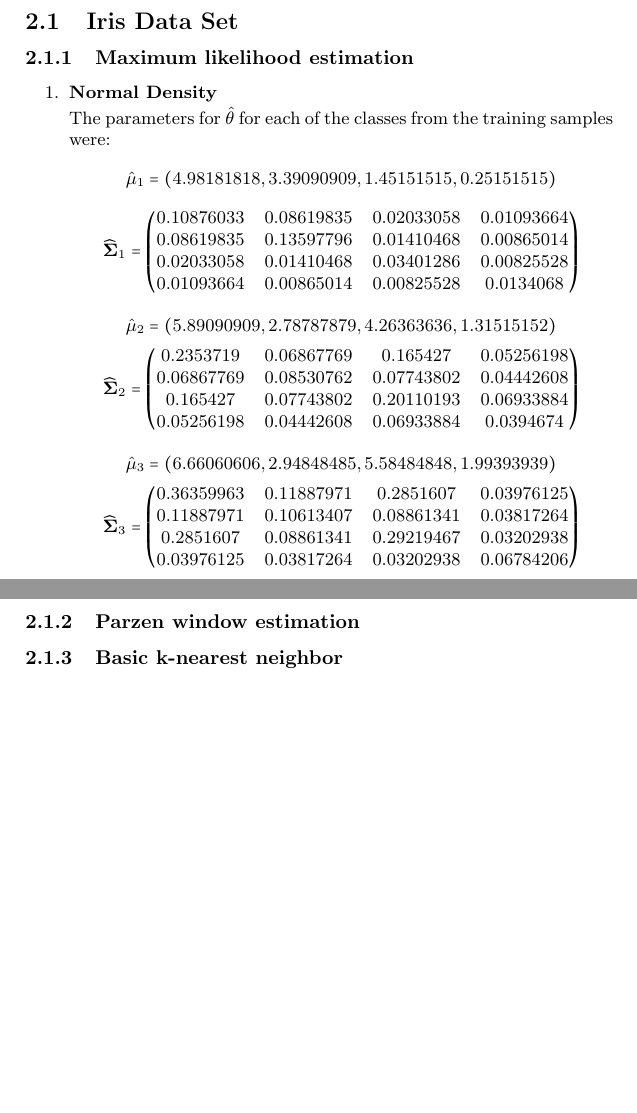
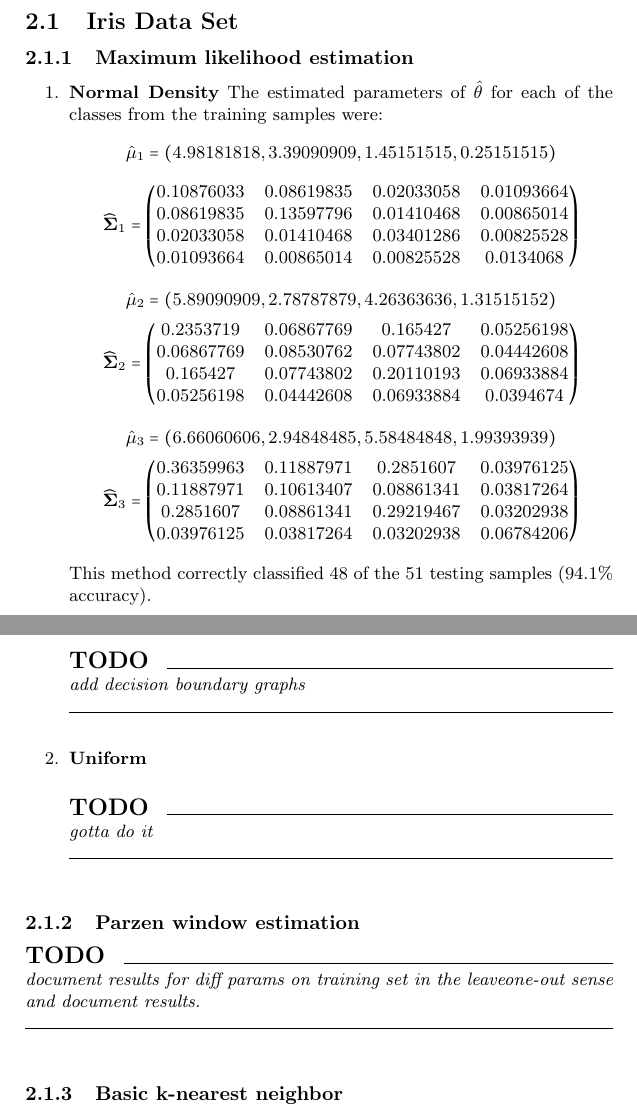
Before and after one commit to sskiswani/clucifers, a LaTeX document (rpt/report.tex): two parts of pages 3 and 4 of 5, joined at a grey line, cut so that both start at the same text, the shorter picture padded with empty space. Compiled offline with pdfLaTeX.

Commit message:
might as well

```diff
--- a/rpt/report.tex
+++ b/rpt/report.tex
@@ -88,8 +88,7 @@ The classification of instance $\bx$ is $\mathbf{\omega_i} = \arg\max_{\mathbf{\
 \subsubsection{Maximum likelihood estimation}
 \begin{enumerate}
 \item {\bf Normal Density}
-
-The parameters for $\hat\theta$ for each of the classes from the training samples were:
+The estimated parameters of $\hat\theta$ for each of the classes from the training samples were:
 $$\hat\bm_1 = \left( 4.98181818,  3.39090909,  1.45151515,  0.25151515 \right)$$
 $$\widehat\bsig_1 = \begin{pmatrix}
     0.10876033 & 0.08619835 & 0.02033058 & 0.01093664\\
@@ -116,11 +115,19 @@ $$\widehat\bsig_3 = \begin{pmatrix}
 
 \smallskip
 
+This method correctly classified $48$ of the $51$ testing samples ($94.1$\% accuracy).
+
+\todo{add decision boundary graphs}
+
+\item {\bf Uniform}
+\todo{gotta do it}
+
 \end{enumerate}
 
 \subsubsection{Parzen window estimation}
+\todo{document results for diff params on training set in the leaveone-out sense and document results.}
+
 \subsubsection{Basic k-nearest neighbor}
-
 \todo{you need to first estimate the necessary data normalization and parameters using the training set only (you need to document the results for different choices of parameters on the training set in the leaveone-out sense for Parzen windows and k-nearest neighbor rule) and then document the classification results on
 the test set using each of the methods.}
 
```
Also changed, not shown: rpt/report.pdf, rpt/report.tex (2 more changed lines), 1 other file.
